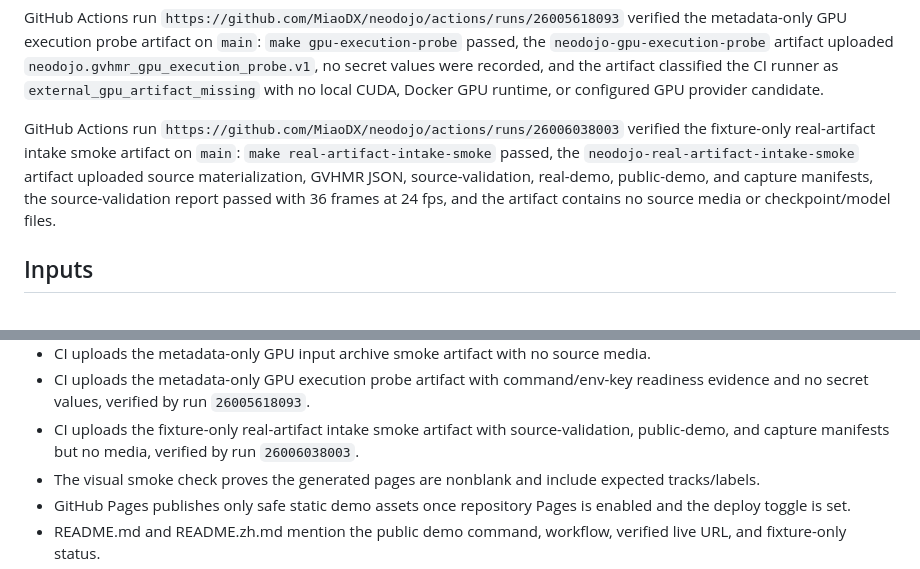
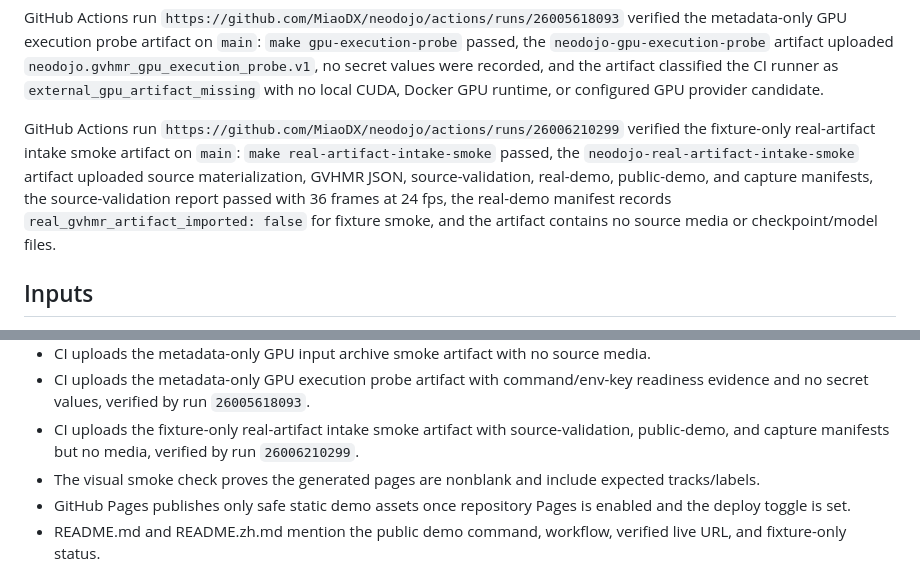
Before and after one commit to MiaoDX/neodojo, a Markdown page: docs/plans/mvp-devex-ci-surface.md, 2 parts joined by grey strips. Drawn GitHub-style.

```diff
--- a/docs/plans/mvp-devex-ci-surface.md
+++ b/docs/plans/mvp-devex-ci-surface.md
@@ -129,13 +129,14 @@ and the artifact classified the CI runner as `external_gpu_artifact_missing`
 with no local CUDA, Docker GPU runtime, or configured GPU provider candidate.
 
 GitHub Actions run
-`https://github.com/MiaoDX/neodojo/actions/runs/26006038003` verified the
+`https://github.com/MiaoDX/neodojo/actions/runs/26006210299` verified the
 fixture-only real-artifact intake smoke artifact on `main`: `make
 real-artifact-intake-smoke` passed, the
 `neodojo-real-artifact-intake-smoke` artifact uploaded source materialization,
 GVHMR JSON, source-validation, real-demo, public-demo, and capture manifests,
-the source-validation report passed with 36 frames at 24 fps, and the artifact
-contains no source media or checkpoint/model files.
+the source-validation report passed with 36 frames at 24 fps, the real-demo
+manifest records `real_gvhmr_artifact_imported: false` for fixture smoke, and
+the artifact contains no source media or checkpoint/model files.
 
 ## Inputs
 
@@ -261,7 +262,7 @@ contains no source media or checkpoint/model files.
   readiness evidence and no secret values, verified by run `26005618093`.
 - CI uploads the fixture-only real-artifact intake smoke artifact with
   source-validation, public-demo, and capture manifests but no media, verified
-  by run `26006038003`.
+  by run `26006210299`.
 - The visual smoke check proves the generated pages are nonblank and include
   expected tracks/labels.
 - GitHub Pages publishes only safe static demo assets once repository Pages is
```
Also changed, not shown: STATUS.md (+5 -3 lines), docs/plans/mvp-real-conversion-gate.md (+1 -1 lines).
